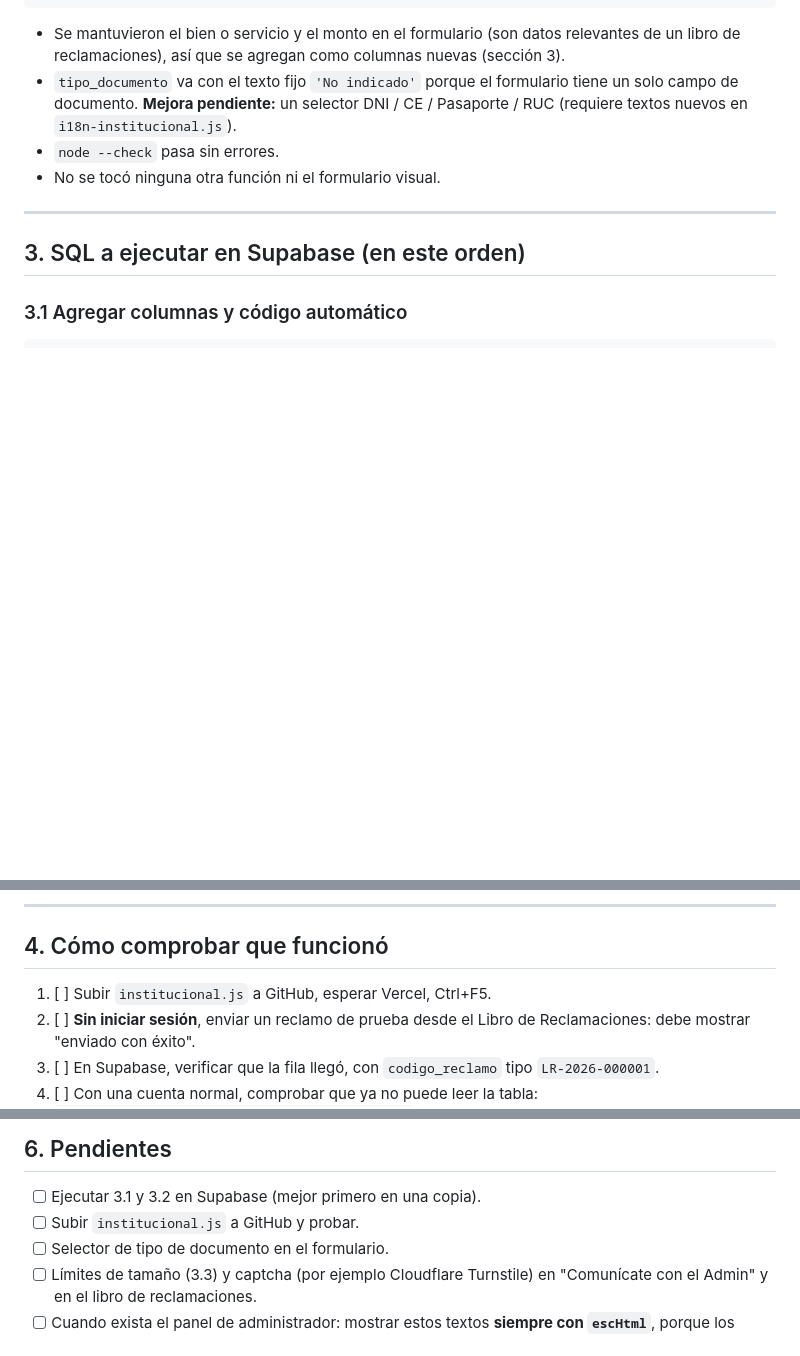
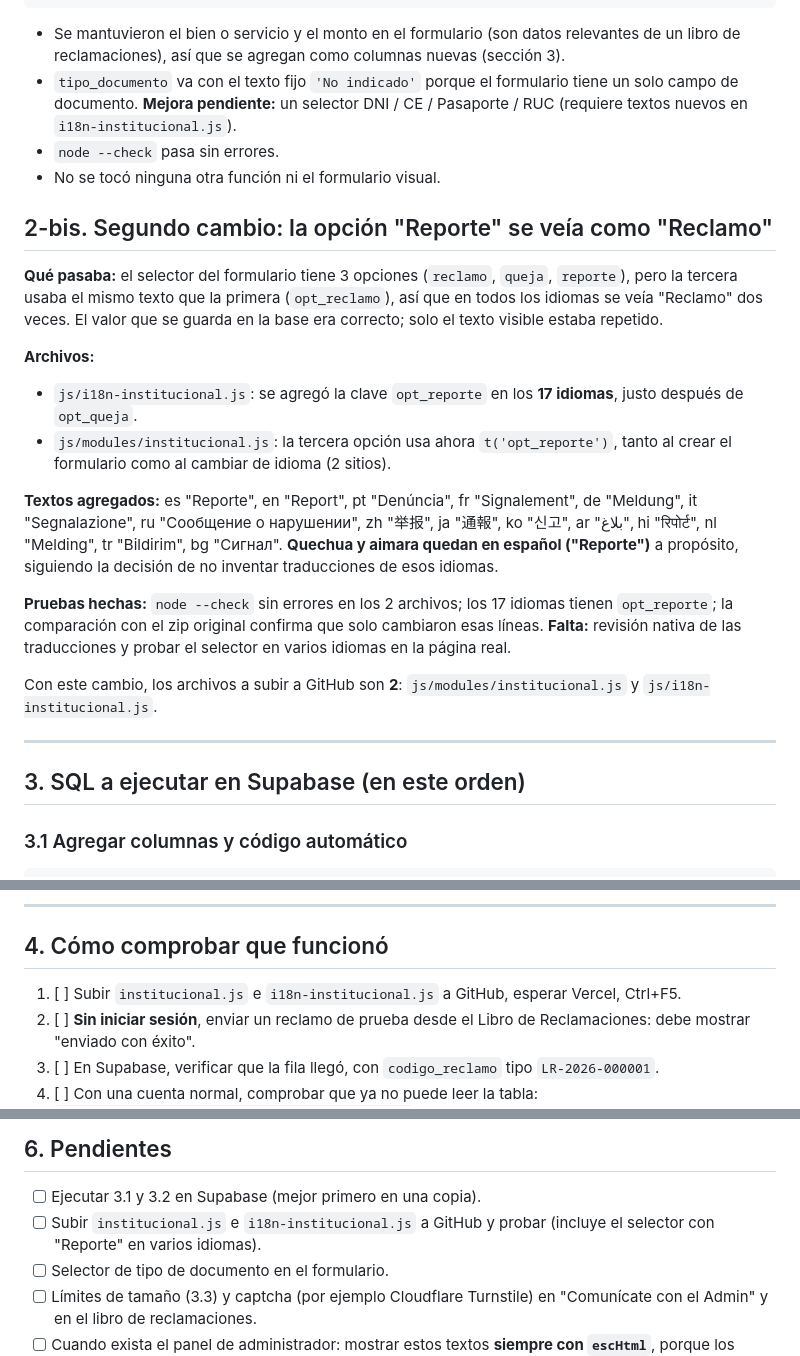
Before and after one commit to jvallebringas02-png/pagina-, a Markdown page: BITACORA-LIBRO-RECLAMACIONES.md, 3 parts joined by grey strips. GitHub-like rendering; blank space fills up the shorter version.

```diff
--- a/BITACORA-LIBRO-RECLAMACIONES.md
+++ b/BITACORA-LIBRO-RECLAMACIONES.md
@@ -81,6 +81,20 @@ Columnas reales de `mensajes_contacto` (sin diferencias con el código): `id, no
 - `node --check` pasa sin errores.
 - No se tocó ninguna otra función ni el formulario visual.
 
+## 2-bis. Segundo cambio: la opción "Reporte" se veía como "Reclamo"
+
+**Qué pasaba:** el selector del formulario tiene 3 opciones (`reclamo`, `queja`, `reporte`), pero la tercera usaba el mismo texto que la primera (`opt_reclamo`), así que en todos los idiomas se veía "Reclamo" dos veces. El valor que se guarda en la base era correcto; solo el texto visible estaba repetido.
+
+**Archivos:**
+- `js/i18n-institucional.js`: se agregó la clave `opt_reporte` en los **17 idiomas**, justo después de `opt_queja`.
+- `js/modules/institucional.js`: la tercera opción usa ahora `t('opt_reporte')`, tanto al crear el formulario como al cambiar de idioma (2 sitios).
+
+**Textos agregados:** es "Reporte", en "Report", pt "Denúncia", fr "Signalement", de "Meldung", it "Segnalazione", ru "Сообщение о нарушении", zh "举报", ja "通報", ko "신고", ar "بلاغ", hi "रिपोर्ट", nl "Melding", tr "Bildirim", bg "Сигнал". **Quechua y aimara quedan en español ("Reporte")** a propósito, siguiendo la decisión de no inventar traducciones de esos idiomas.
+
+**Pruebas hechas:** `node --check` sin errores en los 2 archivos; los 17 idiomas tienen `opt_reporte`; la comparación con el zip original confirma que solo cambiaron esas líneas. **Falta:** revisión nativa de las traducciones y probar el selector en varios idiomas en la página real.
+
+Con este cambio, los archivos a subir a GitHub son **2**: `js/modules/institucional.js` y `js/i18n-institucional.js`.
+
 ---
 
 ## 3. SQL a ejecutar en Supabase (en este orden)
@@ -140,7 +154,7 @@ alter table libro_reclamaciones
 
 ## 4. Cómo comprobar que funcionó
 
-1. [ ] Subir `institucional.js` a GitHub, esperar Vercel, Ctrl+F5.
+1. [ ] Subir `institucional.js` e `i18n-institucional.js` a GitHub, esperar Vercel, Ctrl+F5.
 2. [ ] **Sin iniciar sesión**, enviar un reclamo de prueba desde el Libro de Reclamaciones: debe mostrar "enviado con éxito".
 3. [ ] En Supabase, verificar que la fila llegó, con `codigo_reclamo` tipo `LR-2026-000001`.
 4. [ ] Con una cuenta normal, comprobar que ya no puede leer la tabla: `supabase.from('libro_reclamaciones').select()` desde la consola debe devolver lista vacía o error.
@@ -165,7 +179,7 @@ create policy "Usuarios ven su propia geolocalización" on usuarios_geolocalizac
 ## 6. Pendientes
 
 - [ ] Ejecutar 3.1 y 3.2 en Supabase (mejor primero en una copia).
-- [ ] Subir `institucional.js` a GitHub y probar.
+- [ ] Subir `institucional.js` e `i18n-institucional.js` a GitHub y probar (incluye el selector con "Reporte" en varios idiomas).
 - [ ] Selector de tipo de documento en el formulario.
 - [ ] Límites de tamaño (3.3) y captcha (por ejemplo Cloudflare Turnstile) en "Comunícate con el Admin" y en el libro de reclamaciones.
 - [ ] Cuando exista el panel de administrador: mostrar estos textos **siempre con `escHtml`**, porque los escribe cualquier visitante anónimo.
```
Also changed, not shown: other parts of BITACORA-LIBRO-RECLAMACIONES.md (+1 -0 lines).
